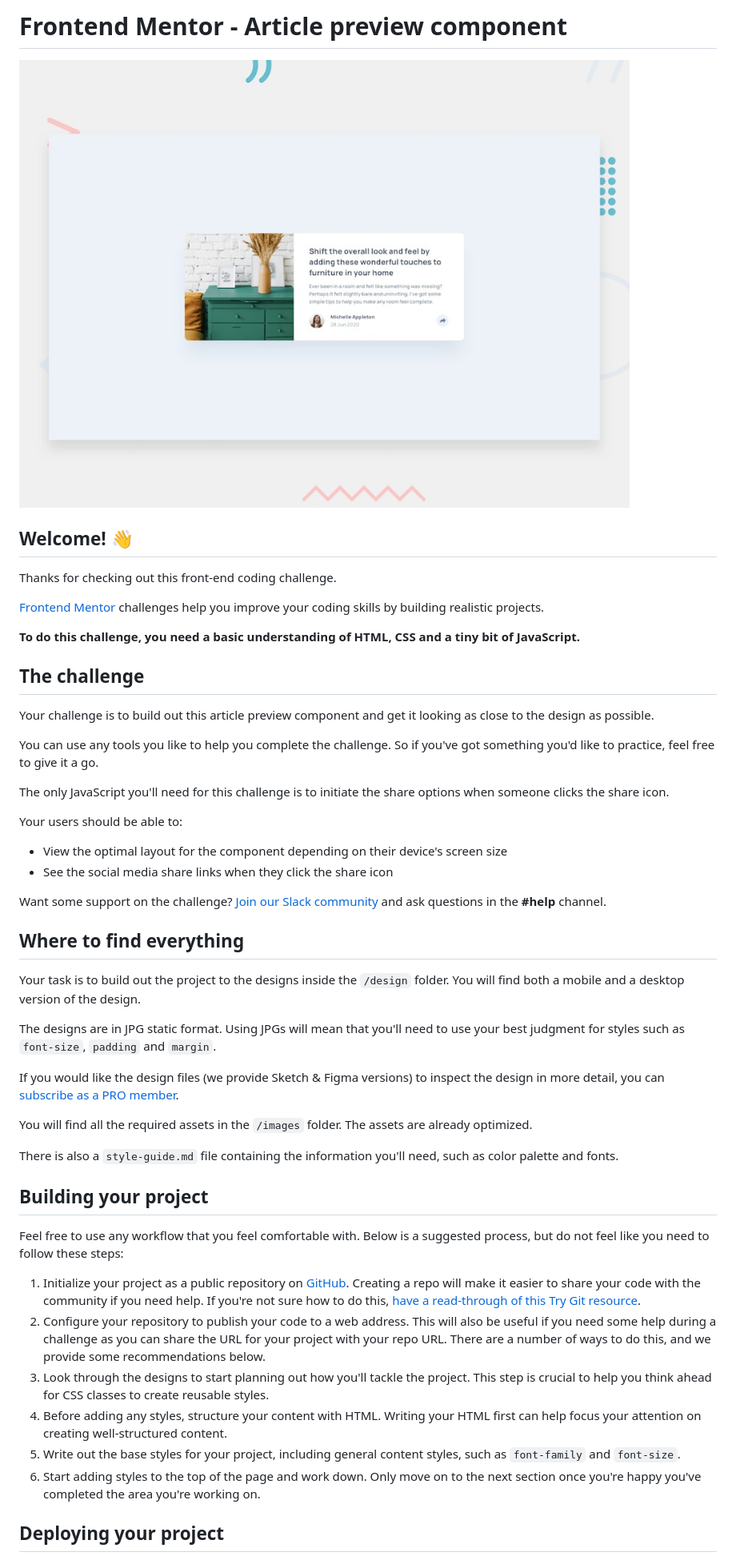
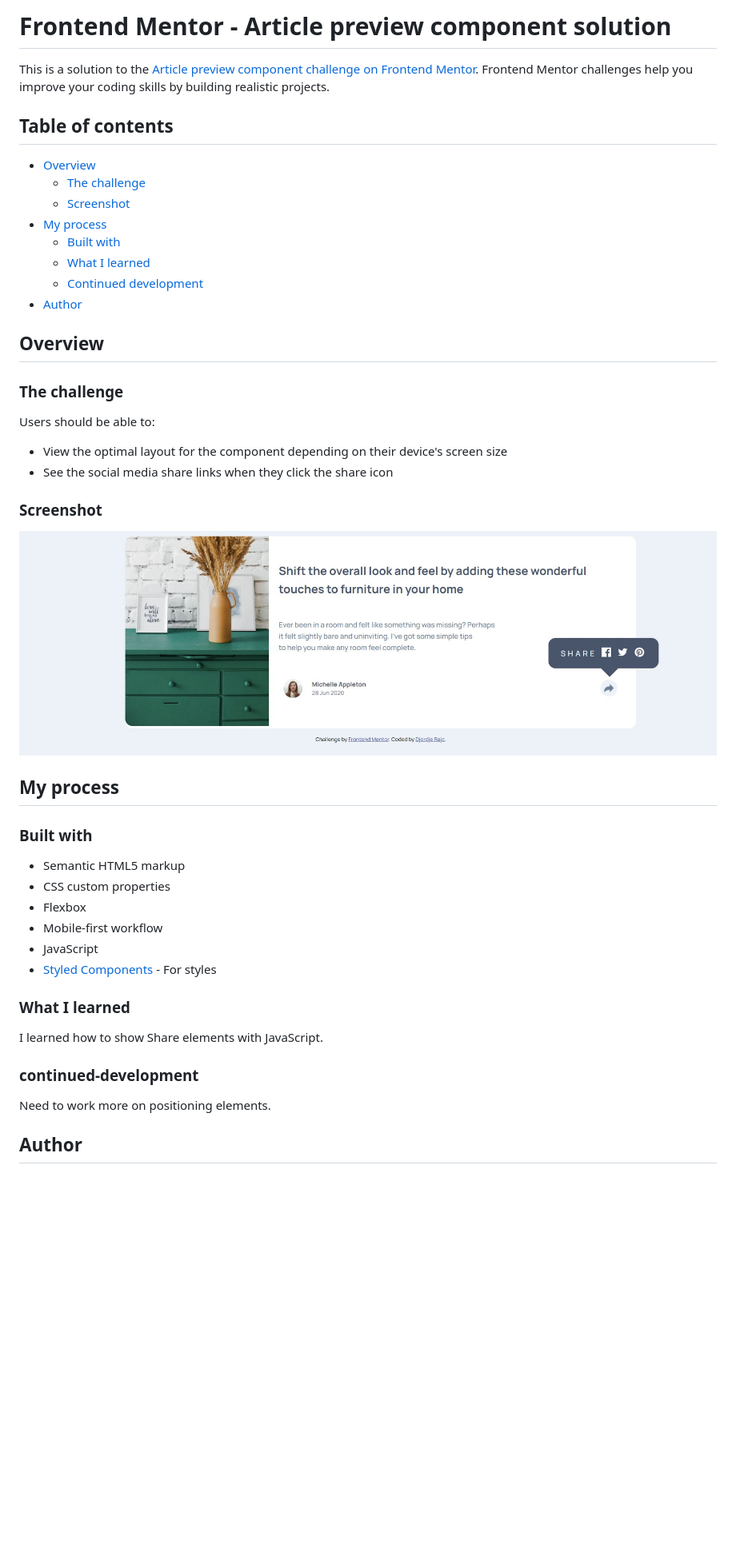
Before and after one commit to Blurryface1998/article-preview-component-master, a Markdown page: README.md, the part around the change printed below. Shown: that part at 80% size. GitHub-like rendering; pictures changed too: images/Screenshot.jpg (added); blank space fills up the shorter version.

```diff
--- a/README.md
+++ b/README.md
@@ -1,52 +1,50 @@
-# Frontend Mentor - Article preview component
+# Frontend Mentor - Article preview component solution
 
-![Design preview for the Article preview component coding challenge](./design/desktop-preview.jpg)
+This is a solution to the [Article preview component challenge on Frontend Mentor](https://www.frontendmentor.io/challenges/article-preview-component-dYBN_pYFT). Frontend Mentor challenges help you improve your coding skills by building realistic projects.
 
-## Welcome! 👋
+## Table of contents
 
-Thanks for checking out this front-end coding challenge.
+- [Overview](#overview)
+  - [The challenge](#the-challenge)
+  - [Screenshot](#screenshot)
+- [My process](#my-process)
+  - [Built with](#built-with)
+  - [What I learned](#what-i-learned)
+  - [Continued development](#continued-development)
+- [Author](#author)
 
-[Frontend Mentor](https://www.frontendmentor.io) challenges help you improve your coding skills by building realistic projects.
+## Overview
 
-**To do this challenge, you need a basic understanding of HTML, CSS and a tiny bit of JavaScript.**
+### The challenge
 
-## The challenge
-
-Your challenge is to build out this article preview component and get it looking as close to the design as possible.
-
-You can use any tools you like to help you complete the challenge. So if you've got something you'd like to practice, feel free to give it a go.
-
-The only JavaScript you'll need for this challenge is to initiate the share options when someone clicks the share icon.
-
-Your users should be able to:
+Users should be able to:
 
 - View the optimal layout for the component depending on their device's screen size
 - See the social media share links when they click the share icon
 
-Want some support on the challenge? [Join our Slack community](https://www.frontendmentor.io/slack) and ask questions in the **#help** channel.
+### Screenshot
 
-## Where to find everything
+![](images/Screenshot.jpg)
 
-Your task is to build out the project to the designs inside the `/design` folder. You will find both a mobile and a desktop version of the design.
+## My process
 
-The designs are in JPG static format. Using JPGs will mean that you'll need to use your best judgment for styles such as `font-size`, `padding` and `margin`.
+### Built with
 
-If you would like the design files (we provide Sketch & Figma versions) to inspect the design in more detail, you can [subscribe as a PRO member](https://www.frontendmentor.io/pro).
+- Semantic HTML5 markup
+- CSS custom properties
+- Flexbox
+- Mobile-first workflow
+- JavaScript
+- [Styled Components](https://styled-components.com/) - For styles
 
-You will find all the required assets in the `/images` folder. The assets are already optimized.
 
-There is also a `style-guide.md` file containing the information you'll need, such as color palette and fonts.
+### What I learned
 
-## Building your project
+I learned how to show Share elements with JavaScript.
 
-Feel free to use any workflow that you feel comfortable with. Below is a suggested process, but do not feel like you need to follow these steps:
+### continued-development
 
-1. Initialize your project as a public repository on [GitHub](https://github.com/). Creating a repo will make it easier to share your code with the community if you need help. If you're not sure how to do this, [have a read-through of this Try Git resource](https://try.github.io/).
-2. Configure your repository to publish your code to a web address. This will also be useful if you need some help during a challenge as you can share the URL for your project with your repo URL. There are a number of ways to do this, and we provide some recommendations below.
-3. Look through the designs to start planning out how you'll tackle the project. This step is crucial to help you think ahead for CSS classes to create reusable styles.
-4. Before adding any styles, structure your content with HTML. Writing your HTML first can help focus your attention on creating well-structured content.
-5. Write out the base styles for your project, including general content styles, such as `font-family` and `font-size`.
-6. Start adding styles to the top of the page and work down. Only move on to the next section once you're happy you've completed the area you're working on.
+Need to work more on positioning elements.
 
-## Deploying your project
+## Author
 
```
Also changed, not shown: other parts of README.md (+3 -42 lines), README-template.md (deleted, +0 -111 lines), 7 other files.
